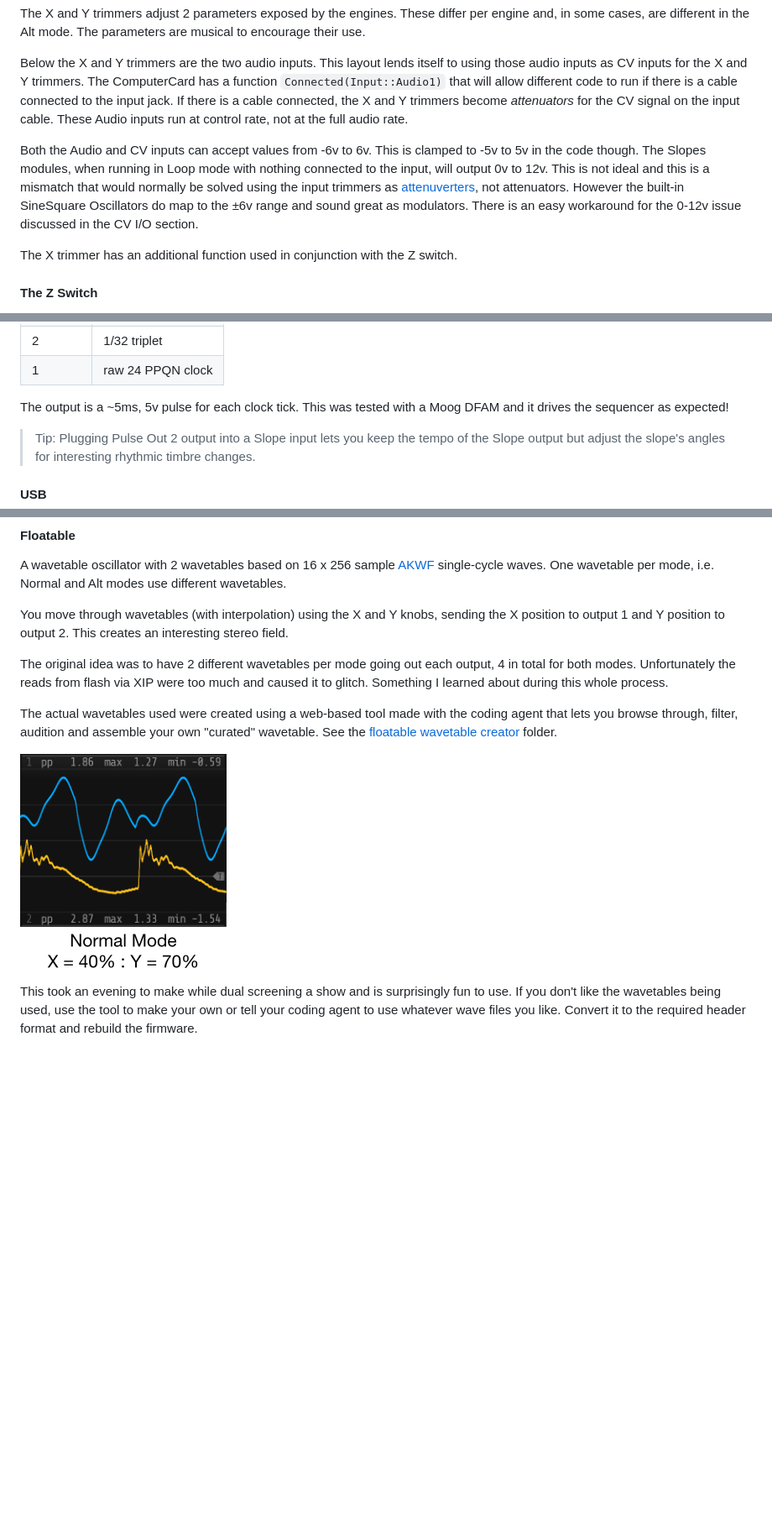
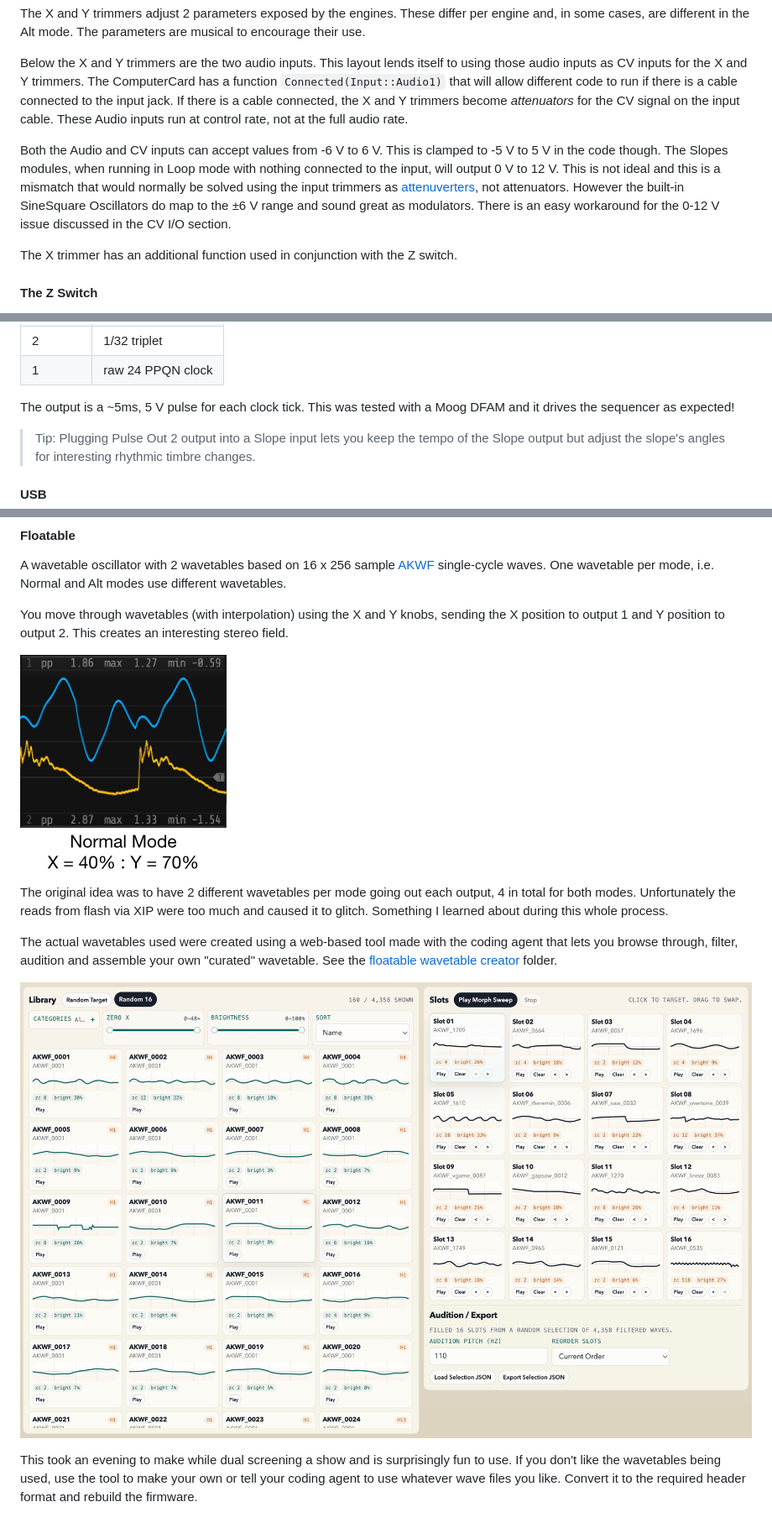
Before and after one commit to fletchjeff/mtws, a Markdown page: README.md, 3 parts joined by grey strips. Shown at 84% size. GitHub-like rendering; pictures changed too: docs/images/wavetable_creator.jpg (added); blank space fills up the shorter version.

```diff
--- a/README.md
+++ b/README.md
@@ -101,7 +101,7 @@ The X and Y trimmers adjust 2 parameters exposed by the engines. These differ pe
 
 Below the X and Y trimmers are the two audio inputs. This layout lends itself to using those audio inputs as CV inputs for the X and Y trimmers. The ComputerCard has a function `Connected(Input::Audio1)` that will allow different code to run if there is a cable connected to the input jack. If there is a cable connected, the X and Y trimmers become *attenuators* for the CV signal on the input cable. These Audio inputs run at control rate, not at the full audio rate.
 
-Both the Audio and CV inputs can accept values from -6v to 6v. This is clamped to -5v to 5v in the code though. The Slopes modules, when running in Loop mode with nothing connected to the input, will output 0v to 12v. This is not ideal and this is a mismatch that would normally be solved using the input trimmers as [attenuverters](https://www.modularbias.com/glossary/attenuverter/), not attenuators. However the built-in SineSquare Oscillators do map to the ±6v range and sound great as modulators. There is an easy workaround for the 0-12v issue discussed in the CV I/O section.
+Both the Audio and CV inputs can accept values from -6 V to 6 V. This is clamped to -5 V to 5 V in the code though. The Slopes modules, when running in Loop mode with nothing connected to the input, will output 0 V to 12 V. This is not ideal and this is a mismatch that would normally be solved using the input trimmers as [attenuverters](https://www.modularbias.com/glossary/attenuverter/), not attenuators. However the built-in SineSquare Oscillators do map to the ±6 V range and sound great as modulators. There is an easy workaround for the 0-12 V issue discussed in the CV I/O section.
 
 The X trimmer has an additional function used in conjunction with the Z switch.
 
@@ -182,7 +182,7 @@ The clock rate goes from 20 - 999 BPM. If there is a MIDI clock present at the U
 | 2 | 1/32 triplet |
 | 1 | raw 24 PPQN clock |
 
-The output is a ~5ms, 5v pulse for each clock tick. This was tested with a Moog DFAM and it drives the sequencer as expected!
+The output is a ~5ms, 5 V pulse for each clock tick. This was tested with a Moog DFAM and it drives the sequencer as expected!
 
 > Tip: Plugging Pulse Out 2 output into a Slope input lets you keep the tempo of the Slope output but adjust the slope's angles for interesting rhythmic timbre changes.
 
@@ -245,11 +245,13 @@ A wavetable oscillator with 2 wavetables based on 16 x 256 sample [AKWF](https:/
 
 You move through wavetables (with interpolation) using the X and Y knobs, sending the X position to output 1 and Y position to output 2. This creates an interesting stereo field.
 
+![Floatable](docs/images/floatable.png)
+
 The original idea was to have 2 different wavetables per mode going out each output, 4 in total for both modes. Unfortunately the reads from flash via XIP were too much and caused it to glitch. Something I learned about during this whole process.
 
 The actual wavetables used were created using a web-based tool made with the coding agent that lets you browse through, filter, audition and assemble your own "curated" wavetable. See the [floatable wavetable creator](tools/floatable_wavetable_creator/) folder.
 
-![Floatable](docs/images/floatable.png)
+![Wavetable creator](docs/images/wavetable_creator.jpg)
 
 This took an evening to make while dual screening a show and is surprisingly fun to use. If you don't like the wavetables being used, use the tool to make your own or tell your coding agent to use whatever wave files you like. Convert it to the required header format and rebuild the firmware.
 
```
Also changed, not shown: other parts of README.md (+15 -82 lines), docs/MTWS_USER_GUIDE.md (deleted, +0 -283 lines), docs/USER_GUIDE.md (+15 -13 lines).
